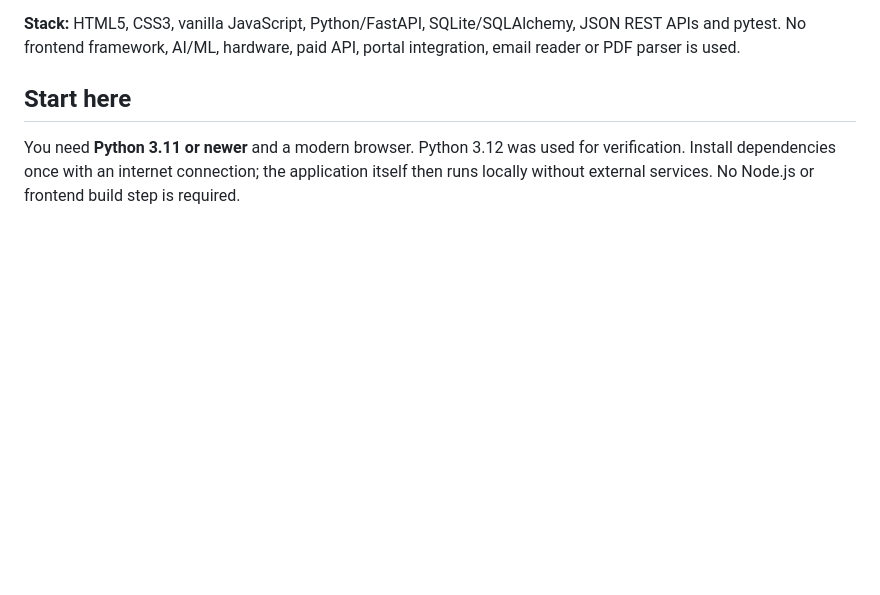
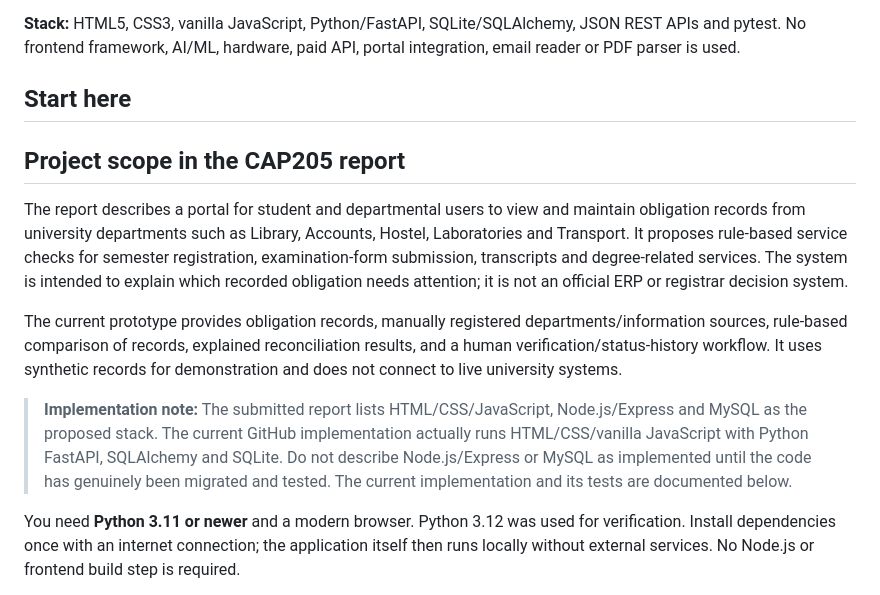
Before and after one commit to SidharthBhanot/cap205practice, a Markdown page: README.md, the part around the change. Drawn GitHub-style; blank space fills up the shorter version.

Commit message:
Clarify report scope and actual implementation stack

```diff
--- a/README.md
+++ b/README.md
@@ -5,6 +5,15 @@ A complete **CAP205 Next Gen Computing** software prototype for reconciling acad
 **Stack:** HTML5, CSS3, vanilla JavaScript, Python/FastAPI, SQLite/SQLAlchemy, JSON REST APIs and pytest. No frontend framework, AI/ML, hardware, paid API, portal integration, email reader or PDF parser is used.
 
 ## Start here
+
+## Project scope in the CAP205 report
+
+The report describes a portal for student and departmental users to view and maintain obligation records from university departments such as Library, Accounts, Hostel, Laboratories and Transport. It proposes rule-based service checks for semester registration, examination-form submission, transcripts and degree-related services. The system is intended to explain which recorded obligation needs attention; it is not an official ERP or registrar decision system.
+
+The current prototype provides obligation records, manually registered departments/information sources, rule-based comparison of records, explained reconciliation results, and a human verification/status-history workflow. It uses synthetic records for demonstration and does not connect to live university systems.
+
+> **Implementation note:** The submitted report lists HTML/CSS/JavaScript, Node.js/Express and MySQL as the proposed stack. The current GitHub implementation actually runs HTML/CSS/vanilla JavaScript with Python FastAPI, SQLAlchemy and SQLite. Do not describe Node.js/Express or MySQL as implemented until the code has genuinely been migrated and tested. The current implementation and its tests are documented below.
+
 
 You need **Python 3.11 or newer** and a modern browser. Python 3.12 was used for verification. Install dependencies once with an internet connection; the application itself then runs locally without external services. No Node.js or frontend build step is required.
 
```
